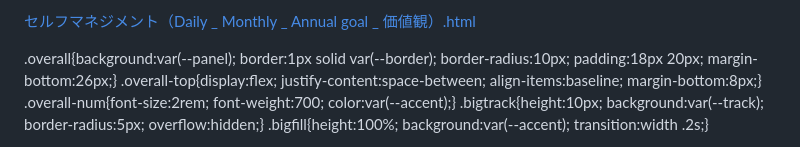
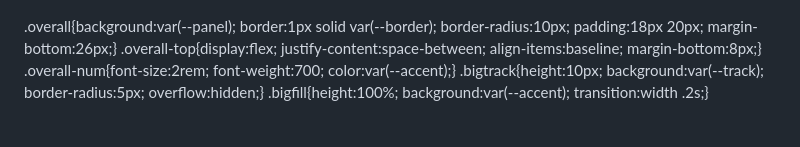
Before and after one commit to pulserastro-code/self-management-dashboard, a Markdown page: README.md, the part around the change. GitHub-like rendering.

```diff
--- a/README.md
+++ b/README.md
@@ -1,4 +1,3 @@
-[セルフマネジメント（Daily _ Monthly _ Annual goal _ 価値観）.html](https://github.com/user-attachments/files/33004912/Daily._.Monthly._.Annual.goal._.html)
 <!DOCTYPE html>
 <html lang="ja">
 <head>
```
